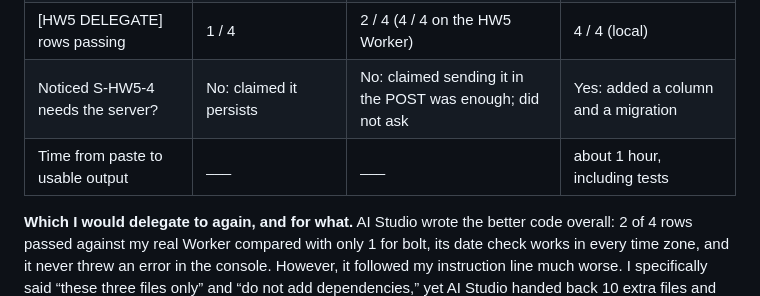
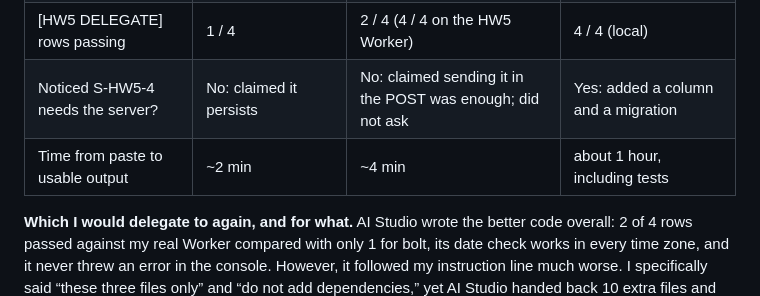
Before and after one commit to GiancarloMartinez-Saldana/mgt3745-hw5, a Markdown page: docs/COMPARISON.md, the part around the change. Drawn GitHub-style.

Commit message:
Revise time estimates in COMPARISON.md
Updated the time from paste to usable output for AI Studio and bolt comparisons.

```diff
--- a/docs/COMPARISON.md
+++ b/docs/COMPARISON.md
@@ -8,7 +8,7 @@
 | Added a dependency or framework? | No | Yes: 19 packages (React, Tailwind, Gemini SDK…) | No |
 | [HW5 DELEGATE] rows passing | 1 / 4 | 2 / 4 (4 / 4 on the HW5 Worker) | 4 / 4 (local) |
 | Noticed S-HW5-4 needs the server? | No: claimed it persists | No: claimed sending it in the POST was enough; did not ask | Yes: added a column and a migration |
-| Time from paste to usable output | ___ | ___ | about 1 hour, including tests |
+| Time from paste to usable output | ~2 min | ~4 min | about 1 hour, including tests |
 
 **Which I would delegate to again, and for what.** AI Studio wrote the better code overall: 2 of 4 rows passed against my real Worker compared with only 1 for bolt, its date check works in every time zone, and it never threw an error in the console. However, it followed my instruction line much worse. I specifically said “these three files only” and “do not add dependencies,” yet AI Studio handed back 10 extra files and 19 packages, including React, Tailwind, and a Gemini SDK, that my page never uses. bolt stayed much closer to the boundaries I gave it, but its code was buggier: its date check rejects every valid date for anyone east of UTC, and entering an impossible month causes a console crash. Because of that split, I would use AI Studio again for a small, self-contained piece of page logic because its actual code was more reliable, but I would immediately delete anything outside the files I named. I would not trust either tool with anything that touches the server.
 
```
